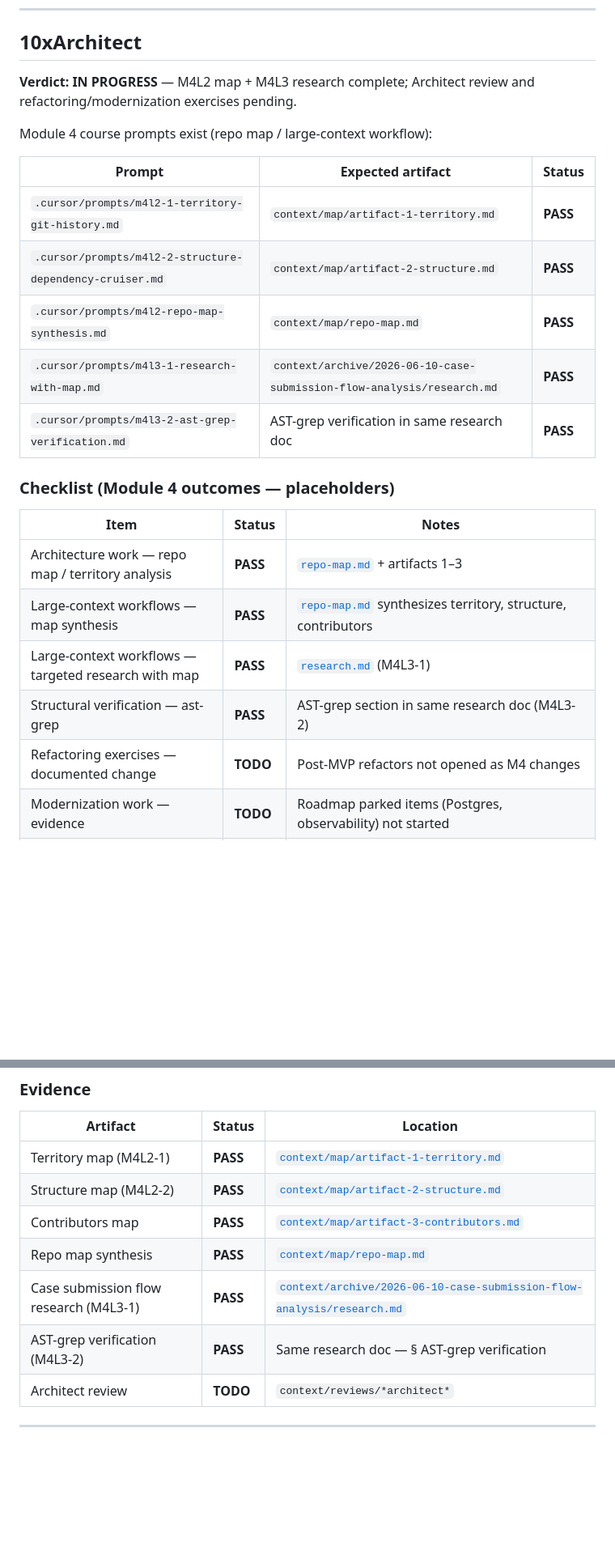
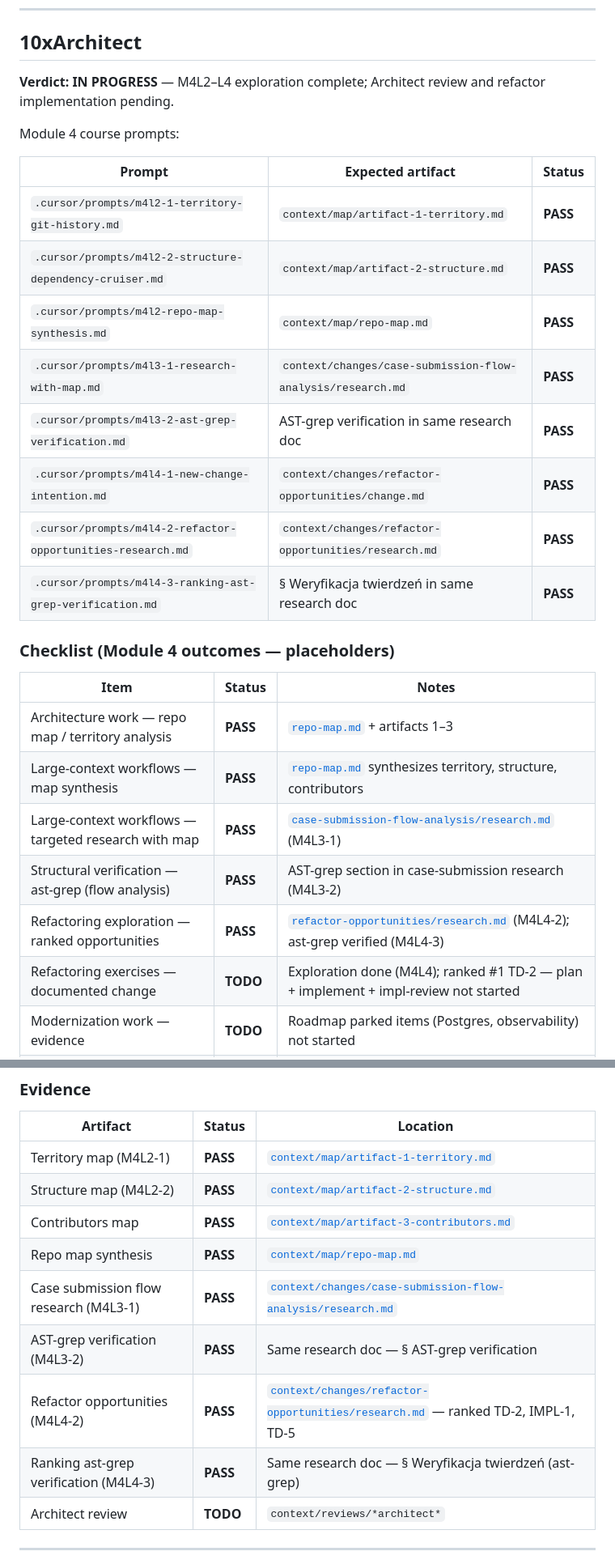
Before and after one commit to szymoniwacz/safelog-ai, a Markdown page: context/certification/certification-readiness.md, 2 parts joined by grey strips. Shown at 81% size. Drawn GitHub-style; blank space fills up the shorter version.

Commit message:
Update certification readiness with M4L2–L4 progress

```diff
--- a/context/certification/certification-readiness.md
+++ b/context/certification/certification-readiness.md
@@ -97,17 +97,20 @@ mise exec -- bin/dev                             # local demo
 
 ## 10xArchitect
 
-**Verdict: IN PROGRESS** — M4L2 map + M4L3 research complete; Architect review and refactoring/modernization exercises pending.
+**Verdict: IN PROGRESS** — M4L2–L4 exploration complete; Architect review and refactor implementation pending.
 
-Module 4 course prompts exist (repo map / large-context workflow):
+Module 4 course prompts:
 
 | Prompt | Expected artifact | Status |
 |--------|-------------------|--------|
 | `.cursor/prompts/m4l2-1-territory-git-history.md` | `context/map/artifact-1-territory.md` | **PASS** |
 | `.cursor/prompts/m4l2-2-structure-dependency-cruiser.md` | `context/map/artifact-2-structure.md` | **PASS** |
 | `.cursor/prompts/m4l2-repo-map-synthesis.md` | `context/map/repo-map.md` | **PASS** |
-| `.cursor/prompts/m4l3-1-research-with-map.md` | `context/archive/2026-06-10-case-submission-flow-analysis/research.md` | **PASS** |
+| `.cursor/prompts/m4l3-1-research-with-map.md` | `context/changes/case-submission-flow-analysis/research.md` | **PASS** |
 | `.cursor/prompts/m4l3-2-ast-grep-verification.md` | AST-grep verification in same research doc | **PASS** |
+| `.cursor/prompts/m4l4-1-new-change-intention.md` | `context/changes/refactor-opportunities/change.md` | **PASS** |
+| `.cursor/prompts/m4l4-2-refactor-opportunities-research.md` | `context/changes/refactor-opportunities/research.md` | **PASS** |
+| `.cursor/prompts/m4l4-3-ranking-ast-grep-verification.md` | § Weryfikacja twierdzeń in same research doc | **PASS** |
 
 ### Checklist (Module 4 outcomes — placeholders)
 
@@ -115,9 +118,10 @@ Module 4 course prompts exist (repo map / large-context workflow):
 |------|--------|-------|
 | Architecture work — repo map / territory analysis | **PASS** | [`repo-map.md`](../map/repo-map.md) + artifacts 1–3 |
 | Large-context workflows — map synthesis | **PASS** | [`repo-map.md`](../map/repo-map.md) synthesizes territory, structure, contributors |
-| Large-context workflows — targeted research with map | **PASS** | [`research.md`](../archive/2026-06-10-case-submission-flow-analysis/research.md) (M4L3-1) |
-| Structural verification — ast-grep | **PASS** | AST-grep section in same research doc (M4L3-2) |
-| Refactoring exercises — documented change | **TODO** | Post-MVP refactors not opened as M4 changes |
+| Large-context workflows — targeted research with map | **PASS** | [`case-submission-flow-analysis/research.md`](../changes/case-submission-flow-analysis/research.md) (M4L3-1) |
+| Structural verification — ast-grep (flow analysis) | **PASS** | AST-grep section in case-submission research (M4L3-2) |
+| Refactoring exploration — ranked opportunities | **PASS** | [`refactor-opportunities/research.md`](../changes/refactor-opportunities/research.md) (M4L4-2); ast-grep verified (M4L4-3) |
+| Refactoring exercises — documented change | **TODO** | Exploration done (M4L4); ranked #1 TD-2 — plan + implement + impl-review not started |
 | Modernization work — evidence | **TODO** | Roadmap parked items (Postgres, observability) not started |
 | Architecture evidence — diagrams / boundaries | **PASS** | Mermaid + E2E SVG in map artifacts; Ruby boundaries in artifact-2 / repo-map |
 | Review artifacts — Architect impl/plan review | **TODO** | No `context/reviews/*architect*` artifact |
@@ -130,8 +134,10 @@ Module 4 course prompts exist (repo map / large-context workflow):
 | Structure map (M4L2-2) | **PASS** | [`context/map/artifact-2-structure.md`](../map/artifact-2-structure.md) |
 | Contributors map | **PASS** | [`context/map/artifact-3-contributors.md`](../map/artifact-3-contributors.md) |
 | Repo map synthesis | **PASS** | [`context/map/repo-map.md`](../map/repo-map.md) |
-| Case submission flow research (M4L3-1) | **PASS** | [`context/archive/2026-06-10-case-submission-flow-analysis/research.md`](../archive/2026-06-10-case-submission-flow-analysis/research.md) |
+| Case submission flow research (M4L3-1) | **PASS** | [`context/changes/case-submission-flow-analysis/research.md`](../changes/case-submission-flow-analysis/research.md) |
 | AST-grep verification (M4L3-2) | **PASS** | Same research doc — § AST-grep verification |
+| Refactor opportunities (M4L4-2) | **PASS** | [`context/changes/refactor-opportunities/research.md`](../changes/refactor-opportunities/research.md) — ranked TD-2, IMPL-1, TD-5 |
+| Ranking ast-grep verification (M4L4-3) | **PASS** | Same research doc — § Weryfikacja twierdzeń (ast-grep) |
 | Architect review | **TODO** | `context/reviews/*architect*` |
 
 ---
```
Also changed, not shown: other parts of context/certification/certification-readiness.md (+4 -4 lines).
